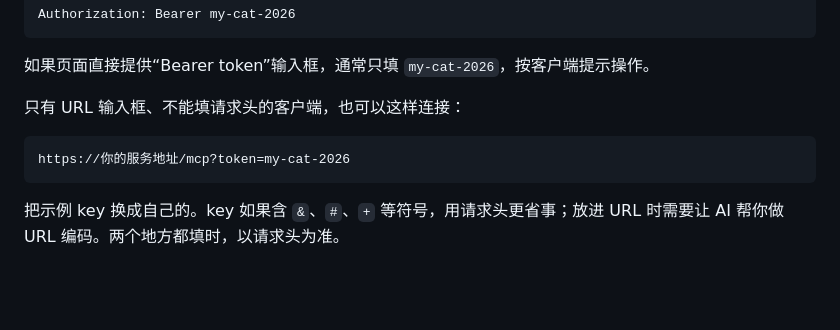
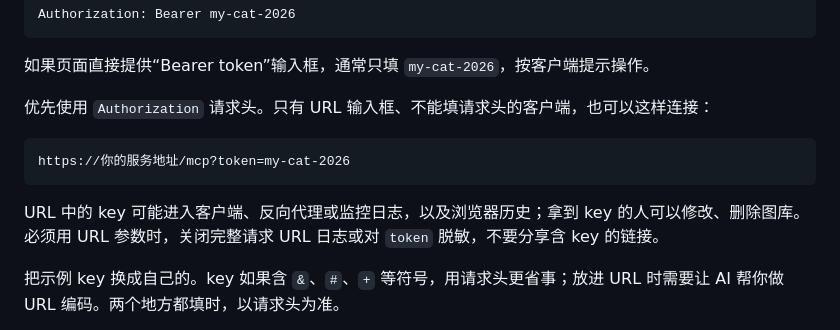
Before and after one commit to hedssaz/image-library-mcp, a Markdown page: docs/usage.md, the part around the change. GitHub-like rendering; blank space fills up the shorter version.

Commit message:
docs: retain query token logging guidance

````diff
--- a/docs/usage.md
+++ b/docs/usage.md
@@ -18,11 +18,13 @@ Authorization: Bearer my-cat-2026
 
 如果页面直接提供“Bearer token”输入框，通常只填 `my-cat-2026`，按客户端提示操作。
 
-只有 URL 输入框、不能填请求头的客户端，也可以这样连接：
+优先使用 `Authorization` 请求头。只有 URL 输入框、不能填请求头的客户端，也可以这样连接：
 
 ```text
 https://你的服务地址/mcp?token=my-cat-2026
 ```
+
+URL 中的 key 可能进入客户端、反向代理或监控日志，以及浏览器历史；拿到 key 的人可以修改、删除图库。必须用 URL 参数时，关闭完整请求 URL 日志或对 `token` 脱敏，不要分享含 key 的链接。
 
 把示例 key 换成自己的。key 如果含 `&`、`#`、`+` 等符号，用请求头更省事；放进 URL 时需要让 AI 帮你做 URL 编码。两个地方都填时，以请求头为准。
 
````
